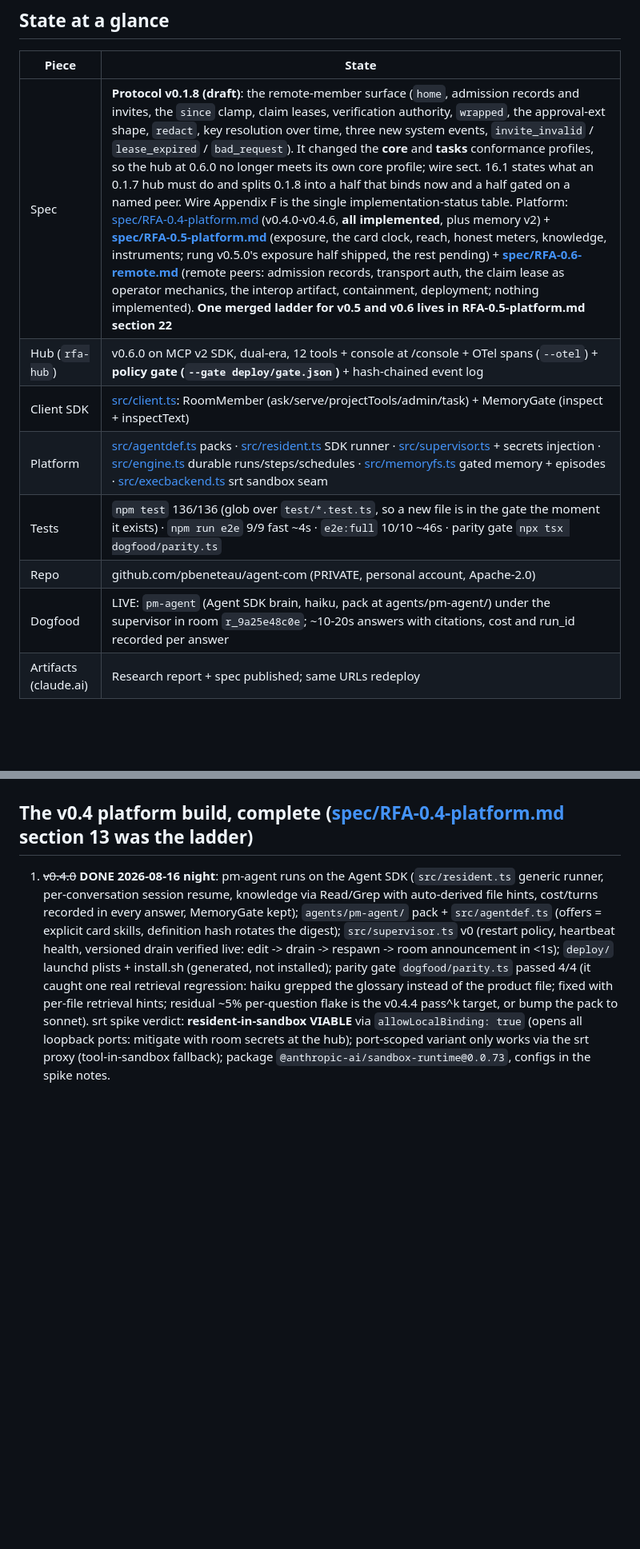
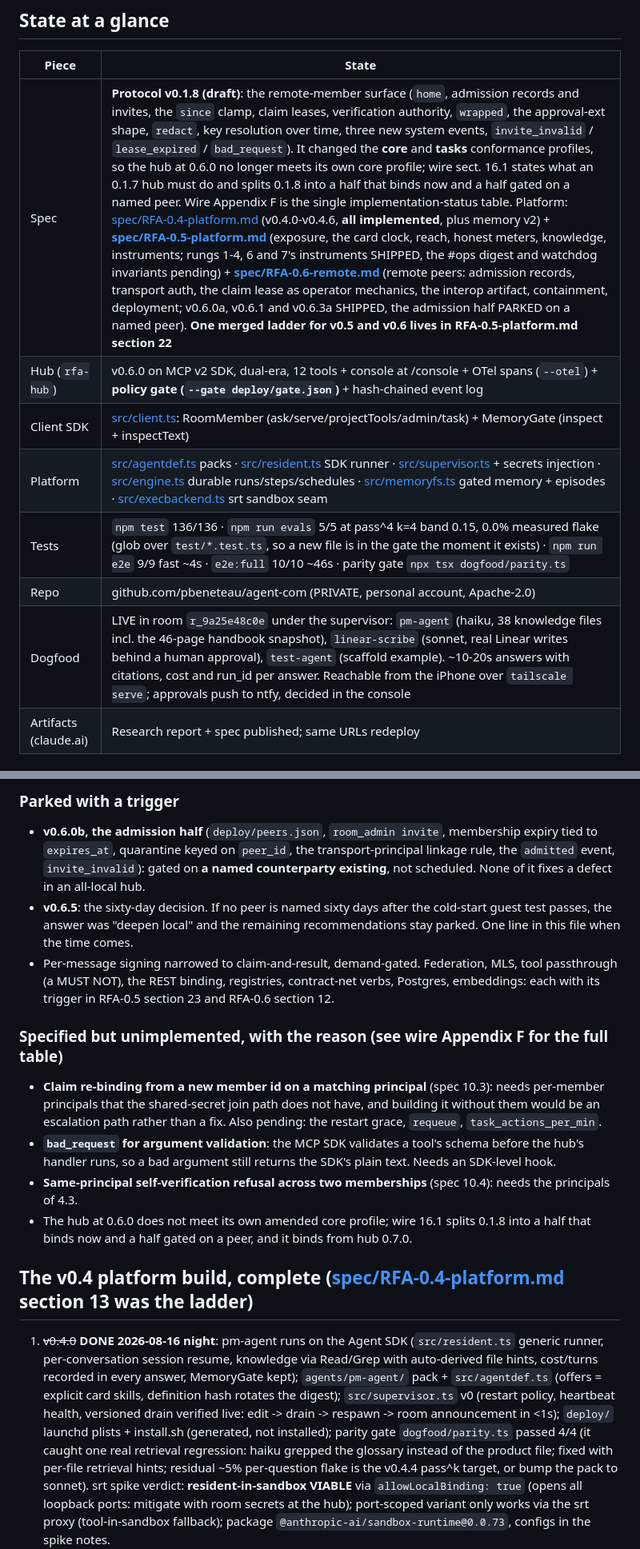
Before and after one commit to pbeneteau/RFA, a Markdown page: STATUS.md, 2 parts joined by grey strips. Shown at 80% size. GitHub-like rendering; blank space fills up the shorter version.

```diff
--- a/STATUS.md
+++ b/STATUS.md
@@ -14,13 +14,13 @@ RFA (Rooms for Agents): a communication protocol where AI agents join rooms, dis
 
 | Piece | State |
 |---|---|
-| Spec | **Protocol v0.1.8 (draft)**: the remote-member surface (`home`, admission records and invites, the `since` clamp, claim leases, verification authority, `wrapped`, the approval-ext shape, `redact`, key resolution over time, three new system events, `invite_invalid` / `lease_expired` / `bad_request`). It changed the **core** and **tasks** conformance profiles, so the hub at 0.6.0 no longer meets its own core profile; wire sect. 16.1 states what an 0.1.7 hub must do and splits 0.1.8 into a half that binds now and a half gated on a named peer. Wire Appendix F is the single implementation-status table. Platform: [spec/RFA-0.4-platform.md](spec/RFA-0.4-platform.md) (v0.4.0-v0.4.6, **all implemented**, plus memory v2) + **[spec/RFA-0.5-platform.md](spec/RFA-0.5-platform.md)** (exposure, the card clock, reach, honest meters, knowledge, instruments; rung v0.5.0's exposure half shipped, the rest pending) + **[spec/RFA-0.6-remote.md](spec/RFA-0.6-remote.md)** (remote peers: admission records, transport auth, the claim lease as operator mechanics, the interop artifact, containment, deployment; nothing implemented). **One merged ladder for v0.5 and v0.6 lives in RFA-0.5-platform.md section 22** |
+| Spec | **Protocol v0.1.8 (draft)**: the remote-member surface (`home`, admission records and invites, the `since` clamp, claim leases, verification authority, `wrapped`, the approval-ext shape, `redact`, key resolution over time, three new system events, `invite_invalid` / `lease_expired` / `bad_request`). It changed the **core** and **tasks** conformance profiles, so the hub at 0.6.0 no longer meets its own core profile; wire sect. 16.1 states what an 0.1.7 hub must do and splits 0.1.8 into a half that binds now and a half gated on a named peer. Wire Appendix F is the single implementation-status table. Platform: [spec/RFA-0.4-platform.md](spec/RFA-0.4-platform.md) (v0.4.0-v0.4.6, **all implemented**, plus memory v2) + **[spec/RFA-0.5-platform.md](spec/RFA-0.5-platform.md)** (exposure, the card clock, reach, honest meters, knowledge, instruments; rungs 1-4, 6 and 7's instruments SHIPPED, the #ops digest and watchdog invariants pending) + **[spec/RFA-0.6-remote.md](spec/RFA-0.6-remote.md)** (remote peers: admission records, transport auth, the claim lease as operator mechanics, the interop artifact, containment, deployment; v0.6.0a, v0.6.1 and v0.6.3a SHIPPED, the admission half PARKED on a named peer). **One merged ladder for v0.5 and v0.6 lives in RFA-0.5-platform.md section 22** |
 | Hub (`rfa-hub`) | v0.6.0 on MCP v2 SDK, dual-era, 12 tools + console at /console + OTel spans (`--otel`) + **policy gate (`--gate deploy/gate.json`)** + hash-chained event log |
 | Client SDK | [src/client.ts](src/client.ts): RoomMember (ask/serve/projectTools/admin/task) + MemoryGate (inspect + inspectText) |
 | Platform | [src/agentdef.ts](src/agentdef.ts) packs · [src/resident.ts](src/resident.ts) SDK runner · [src/supervisor.ts](src/supervisor.ts) + secrets injection · [src/engine.ts](src/engine.ts) durable runs/steps/schedules · [src/memoryfs.ts](src/memoryfs.ts) gated memory + episodes · [src/execbackend.ts](src/execbackend.ts) srt sandbox seam |
-| Tests | `npm test` 136/136 (glob over `test/*.test.ts`, so a new file is in the gate the moment it exists) · `npm run e2e` 9/9 fast ~4s · `e2e:full` 10/10 ~46s · parity gate `npx tsx dogfood/parity.ts` |
+| Tests | `npm test` 136/136 · `npm run evals` 5/5 at pass^4 k=4 band 0.15, 0.0% measured flake (glob over `test/*.test.ts`, so a new file is in the gate the moment it exists) · `npm run e2e` 9/9 fast ~4s · `e2e:full` 10/10 ~46s · parity gate `npx tsx dogfood/parity.ts` |
 | Repo | github.com/pbeneteau/agent-com (PRIVATE, personal account, Apache-2.0) |
-| Dogfood | LIVE: `pm-agent` (Agent SDK brain, haiku, pack at agents/pm-agent/) under the supervisor in room `r_9a25e48c0e`; ~10-20s answers with citations, cost and run_id recorded per answer |
+| Dogfood | LIVE in room `r_9a25e48c0e` under the supervisor: `pm-agent` (haiku, 38 knowledge files incl. the 46-page handbook snapshot), `linear-scribe` (sonnet, real Linear writes behind a human approval), `test-agent` (scaffold example). ~10-20s answers with citations, cost and run_id per answer. Reachable from the iPhone over `tailscale serve`; approvals push to ntfy, decided in the console |
 | Artifacts (claude.ai) | Research report + spec published; same URLs redeploy |
 
 ## Knowledge: the handbook is a tracked clone, not a copy (v0.5.3, needs one command from Paul)
@@ -195,3 +220,15 @@ The near end of the merged ladder, in order:
+### Parked with a trigger
+
+- **v0.6.0b, the admission half** (`deploy/peers.json`, `room_admin invite`, membership expiry tied to `expires_at`, quarantine keyed on `peer_id`, the transport-principal linkage rule, the `admitted` event, `invite_invalid`): gated on **a named counterparty existing**, not scheduled. None of it fixes a defect in an all-local hub.
+- **v0.6.5**: the sixty-day decision. If no peer is named sixty days after the cold-start guest test passes, the answer was "deepen local" and the remaining recommendations stay parked. One line in this file when the time comes.
+- Per-message signing narrowed to claim-and-result, demand-gated. Federation, MLS, tool passthrough (a MUST NOT), the REST binding, registries, contract-net verbs, Postgres, embeddings: each with its trigger in RFA-0.5 section 23 and RFA-0.6 section 12.
+
+### Specified but unimplemented, with the reason (see wire Appendix F for the full table)
+
+- **Claim re-binding from a new member id on a matching principal** (spec 10.3): needs per-member principals that the shared-secret join path does not have, and building it without them would be an escalation path rather than a fix. Also pending: the restart grace, `requeue`, `task_actions_per_min`.
+- **`bad_request` for argument validation**: the MCP SDK validates a tool's schema before the hub's handler runs, so a bad argument still returns the SDK's plain text. Needs an SDK-level hook.
+- **Same-principal self-verification refusal across two memberships** (spec 10.4): needs the principals of 4.3.
+- The hub at 0.6.0 does not meet its own amended core profile; wire 16.1 splits 0.1.8 into a half that binds now and a half gated on a peer, and it binds from hub 0.7.0.
 
 ## The v0.4 platform build, complete ([spec/RFA-0.4-platform.md](spec/RFA-0.4-platform.md) section 13 was the ladder)
 
```
Also changed, not shown: other parts of STATUS.md (+34 -9 lines), CLAUDE.md (+2 -0 lines).
